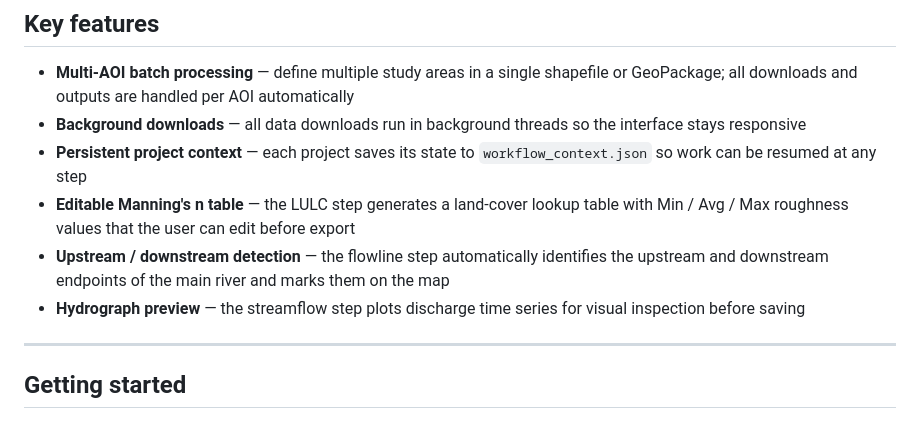
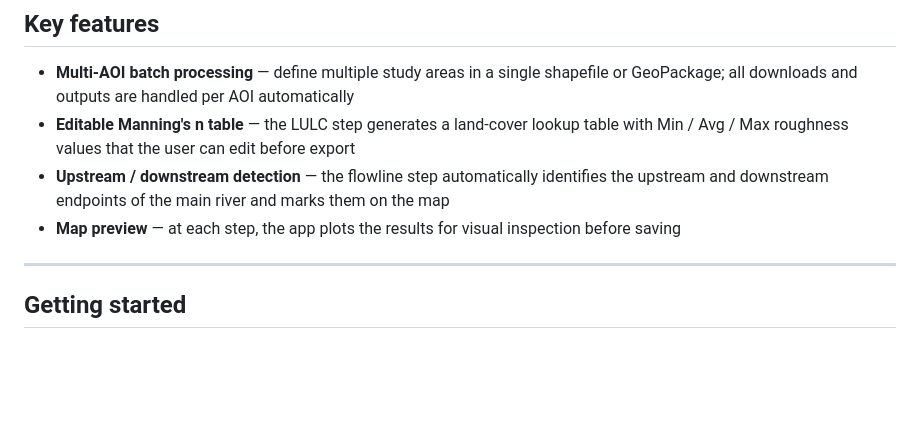
Before and after one commit to pnikrou/FIMsim, a Markdown page: README.md, the part around the change. Rendered like a GitHub page; blank space fills up the shorter version.

Commit message:
Update Key Features to 4 items

```diff
--- a/README.md
+++ b/README.md
@@ -58,11 +58,9 @@ FIMsim connects to the following public data services. An internet connection is
 ## Key features
 
 - **Multi-AOI batch processing** — define multiple study areas in a single shapefile or GeoPackage; all downloads and outputs are handled per AOI automatically
-- **Background downloads** — all data downloads run in background threads so the interface stays responsive
-- **Persistent project context** — each project saves its state to `workflow_context.json` so work can be resumed at any step
 - **Editable Manning's n table** — the LULC step generates a land-cover lookup table with Min / Avg / Max roughness values that the user can edit before export
 - **Upstream / downstream detection** — the flowline step automatically identifies the upstream and downstream endpoints of the main river and marks them on the map
-- **Hydrograph preview** — the streamflow step plots discharge time series for visual inspection before saving
+- **Map preview** — at each step, the app plots the results for visual inspection before saving
 
 ---
 
```
